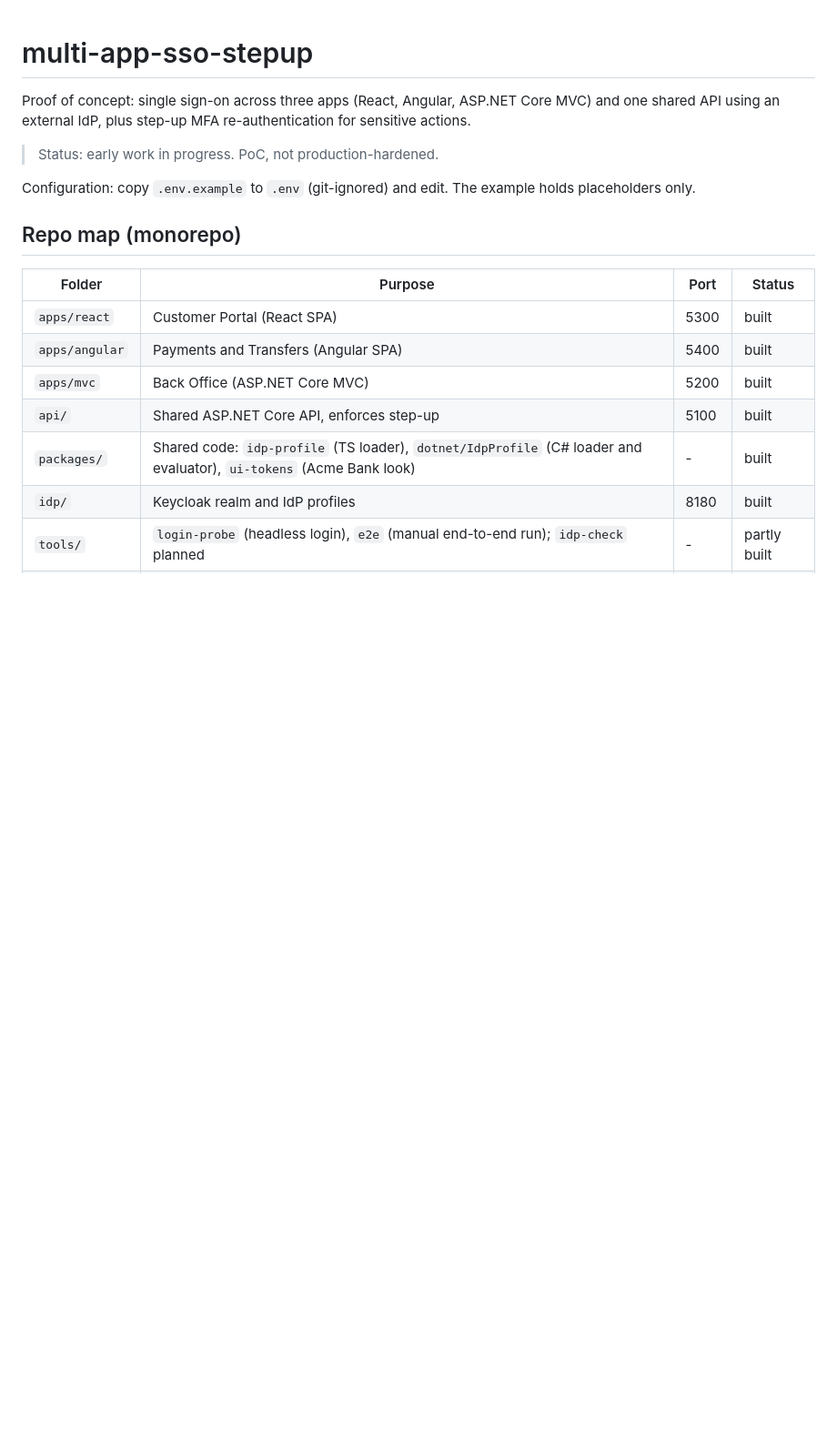
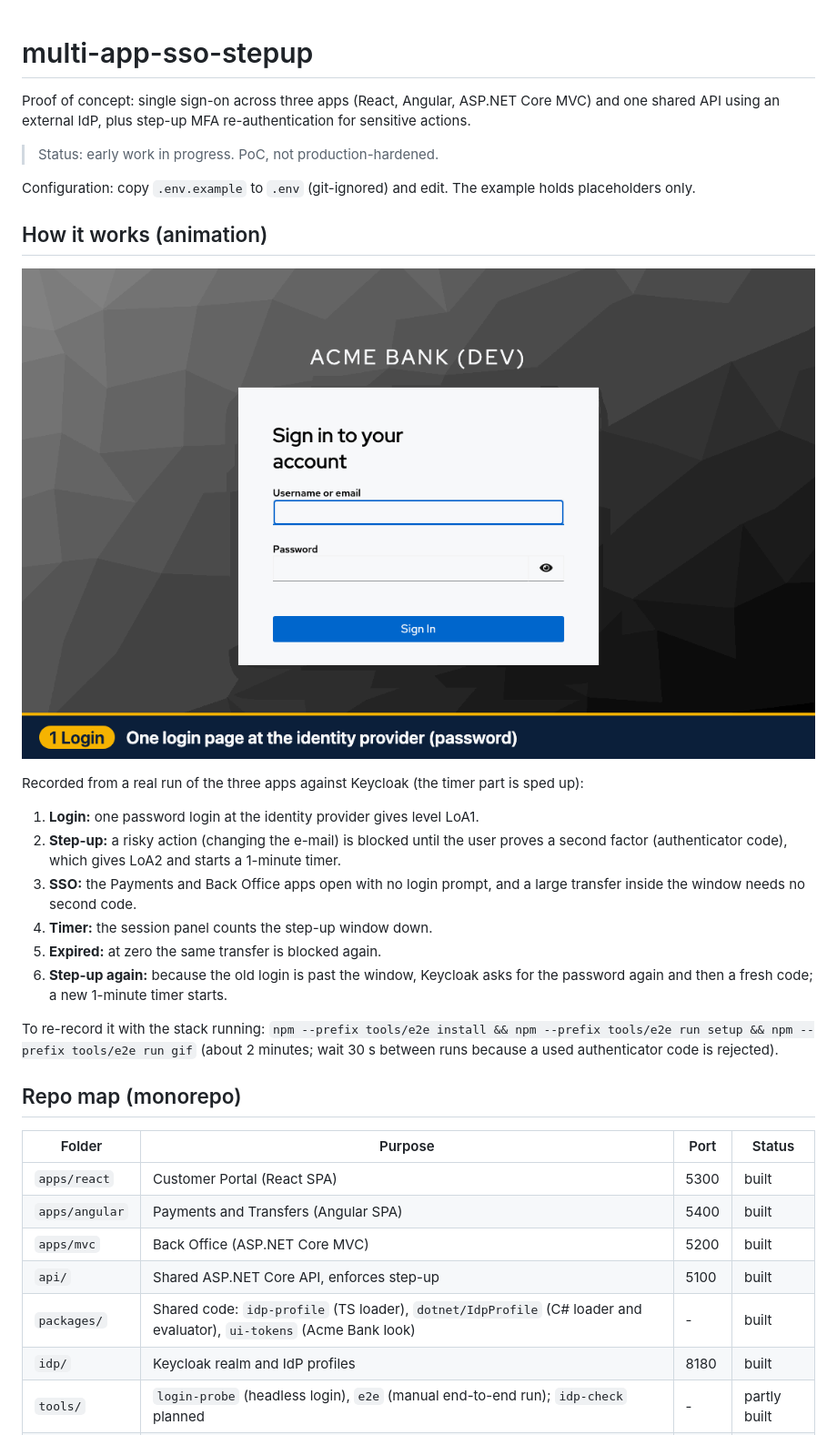
Before and after one commit to twobudgies/multi-app-sso-stepup, a Markdown page: README.md, the part around the change. Shown at 91% size. Rendered like a GitHub page; pictures changed too: docs/img/how-it-works.gif (added); blank space fills up the shorter version.

Commit message:
docs: add how-it-works animation to the README (#30)
Co-authored-by: Claude Sonnet 5.5 <noreply@anthropic.com>

```diff
--- a/README.md
+++ b/README.md
@@ -5,6 +5,20 @@ Proof of concept: single sign-on across three apps (React, Angular, ASP.NET Core
 > Status: early work in progress. PoC, not production-hardened.
 
 Configuration: copy `.env.example` to `.env` (git-ignored) and edit. The example holds placeholders only.
+
+## How it works (animation)
+
+![Login, SSO, step-up, timer, expired, step-up again](docs/img/how-it-works.gif)
+
+Recorded from a real run of the three apps against Keycloak (the timer part is sped up):
+1. **Login:** one password login at the identity provider gives level LoA1.
+2. **Step-up:** a risky action (changing the e-mail) is blocked until the user proves a second factor (authenticator code), which gives LoA2 and starts a 1-minute timer.
+3. **SSO:** the Payments and Back Office apps open with no login prompt, and a large transfer inside the window needs no second code.
+4. **Timer:** the session panel counts the step-up window down.
+5. **Expired:** at zero the same transfer is blocked again.
+6. **Step-up again:** because the old login is past the window, Keycloak asks for the password again and then a fresh code; a new 1-minute timer starts.
+
+To re-record it with the stack running: `npm --prefix tools/e2e install && npm --prefix tools/e2e run setup && npm --prefix tools/e2e run gif` (about 2 minutes; wait 30 s between runs because a used authenticator code is rejected).
 
 ## Repo map (monorepo)
 
```
Also changed, not shown: docs/progress-log.md (+1 -0 lines), 4 other files.
